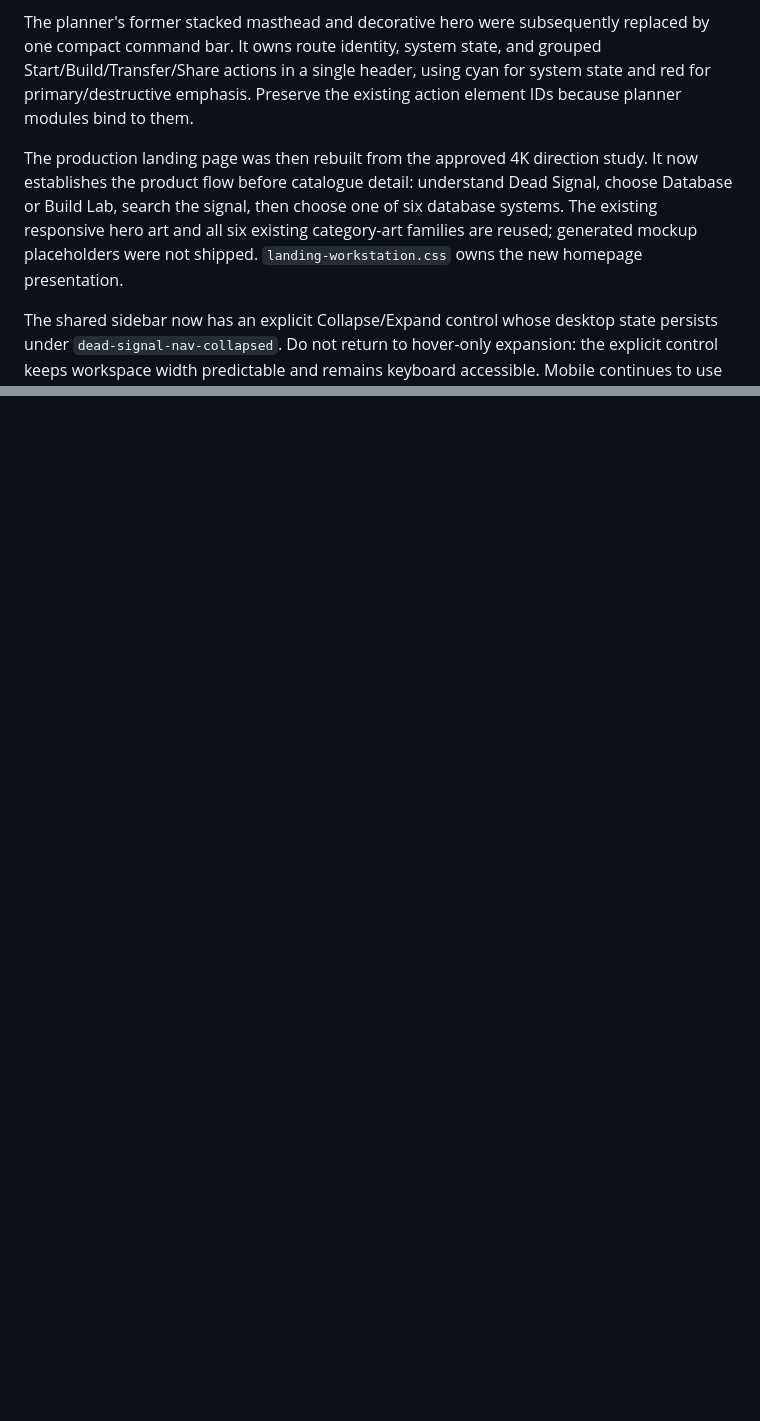
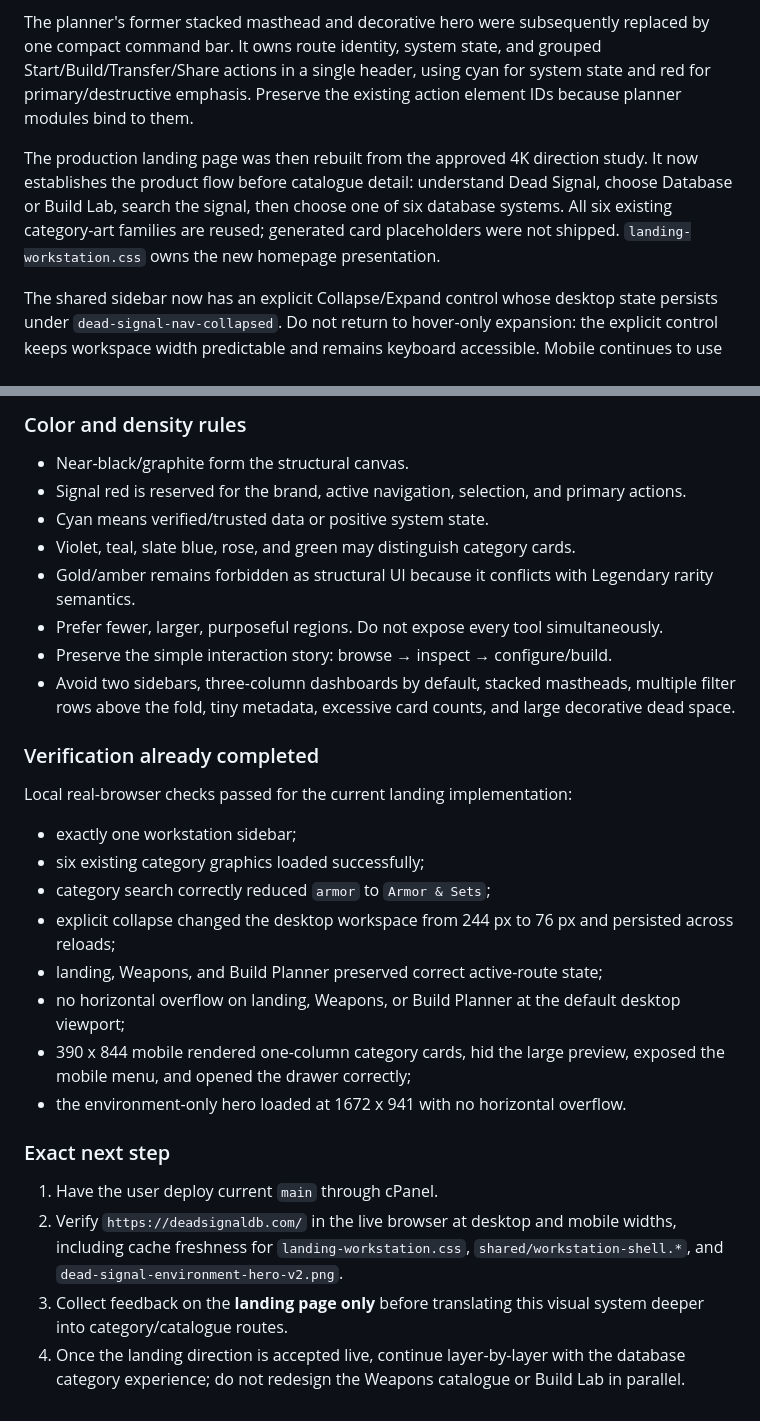
Before and after one commit to raiinman/dead-signal, a Markdown page: AI-CONTINUITY.md, 2 parts joined by grey strips. GitHub-like rendering; blank space fills up the shorter version.

Commit message:
Update workstation continuity handoff

```diff
--- a/AI-CONTINUITY.md
+++ b/AI-CONTINUITY.md
@@ -541,7 +541,7 @@ Desktop browser checks passed for the landing, Weapons, and planner routes: exac
 
 The planner's former stacked masthead and decorative hero were subsequently replaced by one compact command bar. It owns route identity, system state, and grouped Start/Build/Transfer/Share actions in a single header, using cyan for system state and red for primary/destructive emphasis. Preserve the existing action element IDs because planner modules bind to them.
 
-The production landing page was then rebuilt from the approved 4K direction study. It now establishes the product flow before catalogue detail: understand Dead Signal, choose Database or Build Lab, search the signal, then choose one of six database systems. The existing responsive hero art and all six existing category-art families are reused; generated mockup placeholders were not shipped. `landing-workstation.css` owns the new homepage presentation.
+The production landing page was then rebuilt from the approved 4K direction study. It now establishes the product flow before catalogue detail: understand Dead Signal, choose Database or Build Lab, search the signal, then choose one of six database systems. All six existing category-art families are reused; generated card placeholders were not shipped. `landing-workstation.css` owns the new homepage presentation.
 
 The shared sidebar now has an explicit Collapse/Expand control whose desktop state persists under `dead-signal-nav-collapsed`. Do not return to hover-only expansion: the explicit control keeps workspace width predictable and remains keyboard accessible. Mobile continues to use the existing modal drawer behavior.
 
@@ -622,0 +683,30 @@ Start with the canonical GitHub `tools/miner/` source/migration state. If an exe
+### Color and density rules
+
+- Near-black/graphite form the structural canvas.
+- Signal red is reserved for the brand, active navigation, selection, and primary actions.
+- Cyan means verified/trusted data or positive system state.
+- Violet, teal, slate blue, rose, and green may distinguish category cards.
+- Gold/amber remains forbidden as structural UI because it conflicts with Legendary rarity semantics.
+- Prefer fewer, larger, purposeful regions. Do not expose every tool simultaneously.
+- Preserve the simple interaction story: browse → inspect → configure/build.
+- Avoid two sidebars, three-column dashboards by default, stacked mastheads, multiple filter rows above the fold, tiny metadata, excessive card counts, and large decorative dead space.
+
+### Verification already completed
+
+Local real-browser checks passed for the current landing implementation:
+
+- exactly one workstation sidebar;
+- six existing category graphics loaded successfully;
+- category search correctly reduced `armor` to `Armor & Sets`;
+- explicit collapse changed the desktop workspace from 244 px to 76 px and persisted across reloads;
+- landing, Weapons, and Build Planner preserved correct active-route state;
+- no horizontal overflow on landing, Weapons, or Build Planner at the default desktop viewport;
+- 390 x 844 mobile rendered one-column category cards, hid the large preview, exposed the mobile menu, and opened the drawer correctly;
+- the environment-only hero loaded at 1672 x 941 with no horizontal overflow.
+
+### Exact next step
+
+1. Have the user deploy current `main` through cPanel.
+2. Verify `https://deadsignaldb.com/` in the live browser at desktop and mobile widths, including cache freshness for `landing-workstation.css`, `shared/workstation-shell.*`, and `dead-signal-environment-hero-v2.png`.
+3. Collect feedback on the **landing page only** before translating this visual system deeper into category/catalogue routes.
+4. Once the landing direction is accepted live, continue layer-by-layer with the database category experience; do not redesign the Weapons catalogue or Build Lab in parallel.
```
Also changed, not shown: other parts of AI-CONTINUITY.md (+60 -0 lines).
